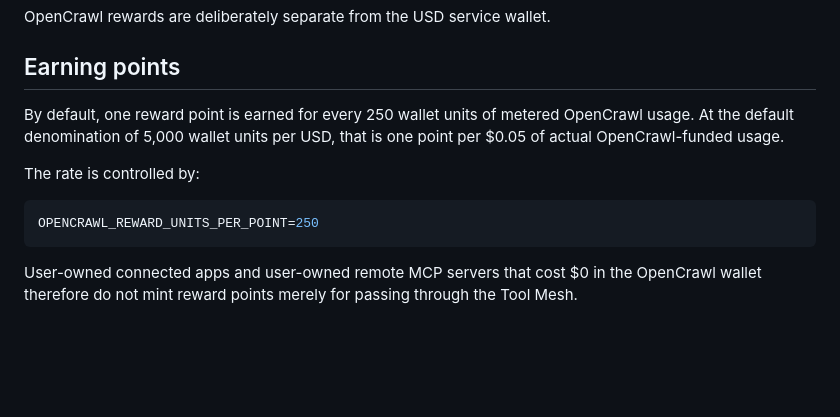
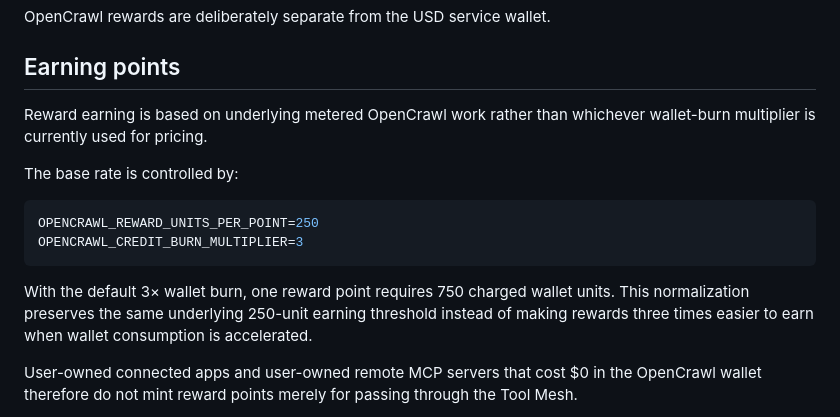
Before and after one commit to sphangcho203-afk/Web-Scrapping-CLI, a Markdown page: docs/REWARDS_AND_REDEMPTION.md, the part around the change. Drawn GitHub-style; blank space fills up the shorter version.

Commit message:
Explain reward normalization under faster burn

````diff
--- a/docs/REWARDS_AND_REDEMPTION.md
+++ b/docs/REWARDS_AND_REDEMPTION.md
@@ -4,13 +4,16 @@ OpenCrawl rewards are deliberately separate from the USD service wallet.
 
 ## Earning points
 
-By default, one reward point is earned for every 250 wallet units of metered OpenCrawl usage. At the default denomination of 5,000 wallet units per USD, that is one point per $0.05 of actual OpenCrawl-funded usage.
+Reward earning is based on underlying metered OpenCrawl work rather than whichever wallet-burn multiplier is currently used for pricing.
 
-The rate is controlled by:
+The base rate is controlled by:
 
 ```env
 OPENCRAWL_REWARD_UNITS_PER_POINT=250
+OPENCRAWL_CREDIT_BURN_MULTIPLIER=3
 ```
+
+With the default 3× wallet burn, one reward point requires 750 charged wallet units. This normalization preserves the same underlying 250-unit earning threshold instead of making rewards three times easier to earn when wallet consumption is accelerated.
 
 User-owned connected apps and user-owned remote MCP servers that cost $0 in the OpenCrawl wallet therefore do not mint reward points merely for passing through the Tool Mesh.
 
````
